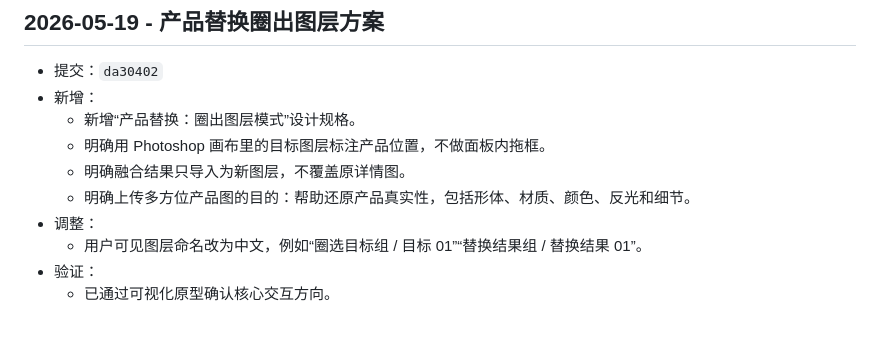
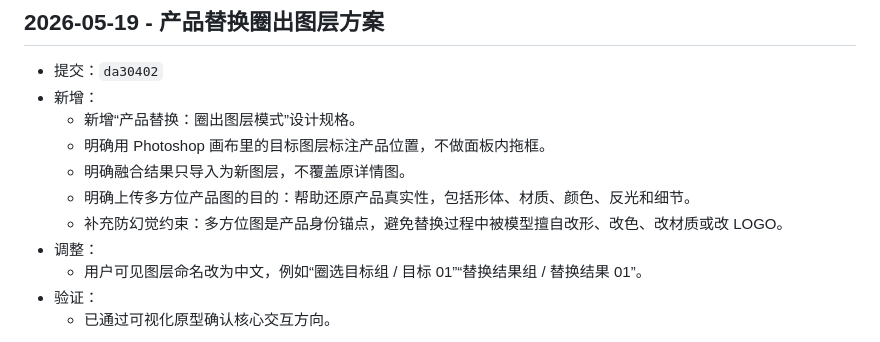
Before and after one commit to 1023298516/codex-ps, a Markdown page: UPDATE_LOG.md, the part around the change. GitHub-like rendering.

Commit message:
docs: add anti hallucination product constraints

```diff
--- a/UPDATE_LOG.md
+++ b/UPDATE_LOG.md
@@ -23,6 +23,7 @@
   - 明确用 Photoshop 画布里的目标图层标注产品位置，不做面板内拖框。
   - 明确融合结果只导入为新图层，不覆盖原详情图。
   - 明确上传多方位产品图的目的：帮助还原产品真实性，包括形体、材质、颜色、反光和细节。
+  - 补充防幻觉约束：多方位图是产品身份锚点，避免替换过程中被模型擅自改形、改色、改材质或改 LOGO。
 - 调整：
   - 用户可见图层命名改为中文，例如“圈选目标组 / 目标 01”“替换结果组 / 替换结果 01”。
 - 验证：
```
Also changed, not shown: 1 other file.
